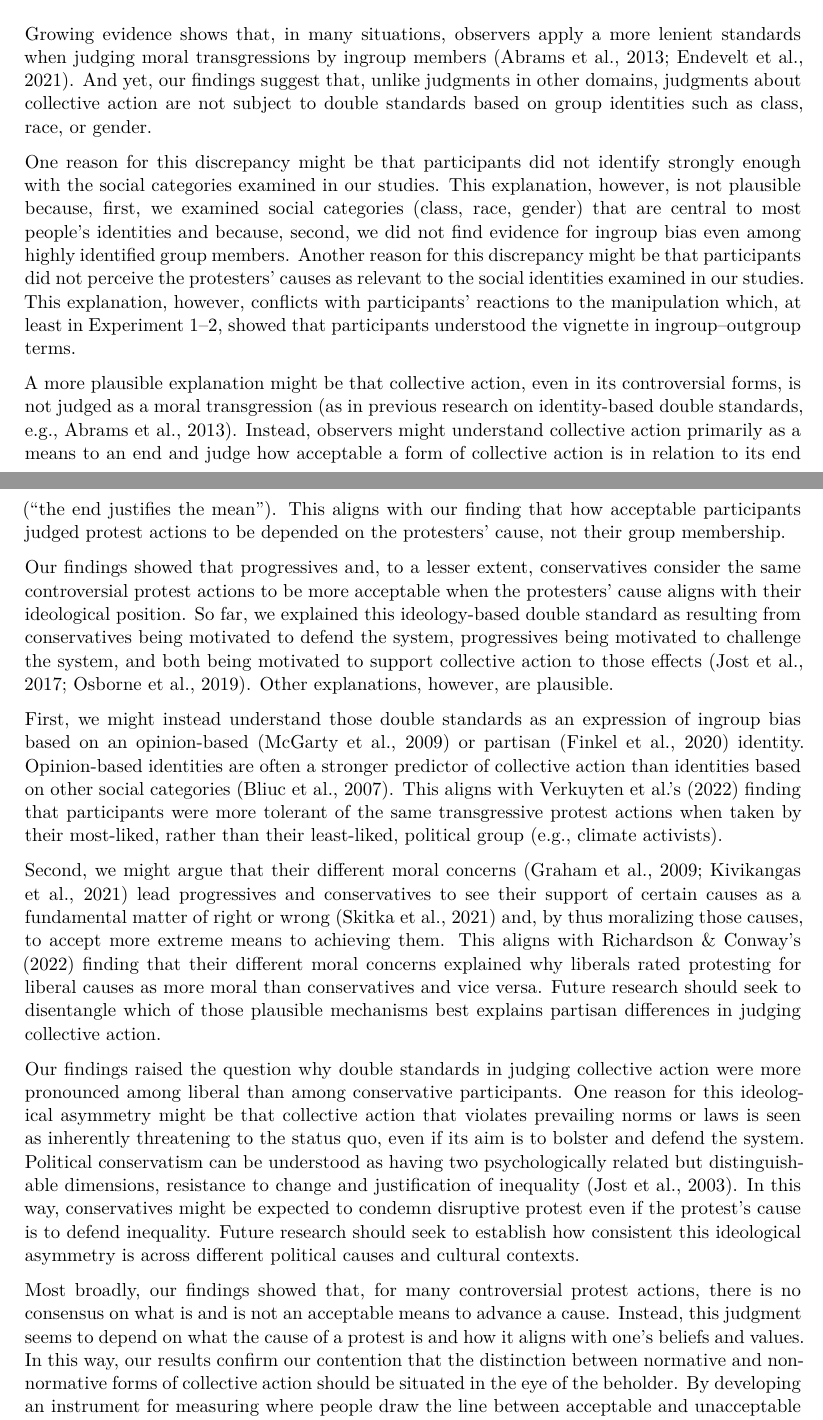
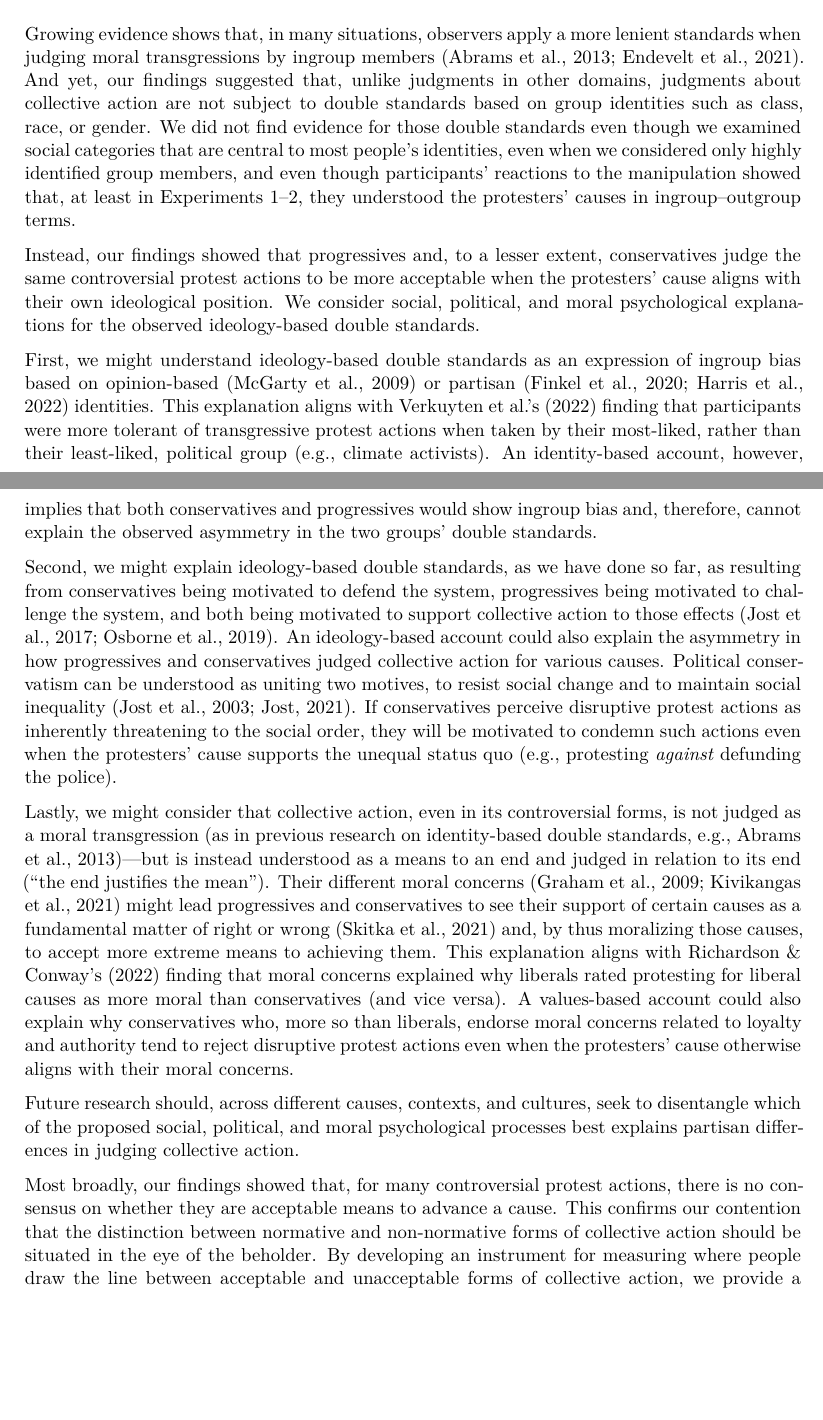
Before and after one commit to nilsreimer/double-standards-collective-action, a Quarto document (Documents/manuscript.qmd): two parts of pages 23 and 24 of 31, joined at a grey line, cut so that both start at the same text, the shorter picture padded with empty space. Rendered offline with R 4.5, knitr and Pandoc in place of Quarto, then LaTeX, with nearby package versions; some code elsewhere in the file could not run offline.

Commit message:
first draft

```diff
--- a/Documents/manuscript.qmd
+++ b/Documents/manuscript.qmd
@@ -741,22 +741,17 @@ Despite its strengths, our research is qualified by several limitations. First,
 
 ## Implications
 
-Growing evidence shows that, in many situations, observers apply a more lenient standards when judging moral transgressions by ingroup members [@abrams_double_2013; @endevelt_everyone_2021]. And yet, our findings suggest that, unlike judgments in other domains, judgments about collective action are not subject to double standards based on group identities such as class, race, or gender.
+Growing evidence shows that, in many situations, observers apply a more lenient standards when judging moral transgressions by ingroup members [@abrams_double_2013; @endevelt_everyone_2021]. And yet, our findings suggested that, unlike judgments in other domains, judgments about collective action are not subject to double standards based on group identities such as class, race, or gender. We did not find evidence for those double standards even though we examined social categories that are central to most people's identities, even when we considered only highly identified group members, and even though participants' reactions to the manipulation showed that, at least in Experiments 1--2, they understood the protesters' causes in ingroup--outgroup terms.
 
-One reason for this discrepancy might be that participants did not identify strongly enough with the social categories examined in our studies. This explanation, however, is not plausible because, first, we examined social categories (class, race, gender) that are central to most people's identities and because, second, we did not find evidence for ingroup bias even among highly identified group members. Another reason for this discrepancy might be that participants did not perceive the protesters' causes as relevant to the social identities examined in our studies. This explanation, however, conflicts with participants' reactions to the manipulation which, at least in Experiment 1--2, showed that participants understood the vignette in ingroup--outgroup terms.
+Instead, our findings showed that progressives and, to a lesser extent, conservatives judge the same controversial protest actions to be more acceptable when the protesters' cause aligns with their own ideological position. We consider social, political, and moral psychological explanations for the observed ideology-based double standards.
 
-<!-- Instead, I should offer three explanations for the observed partisan biases: (1) ideology (Jost, 2020, 2021), (2) identity, and (3) moralizaton. I could close by suggesting experiments to tease them apart. Assymmetry is evidence against identity-based processes as we would expect ingroup bias in both directions. -->
+First, we might understand ideology-based double standards as an expression of ingroup bias based on opinion-based [@mcgarty_collective_2009] or partisan [@osborne_psychology_2022; @finkel_political_2020] identities. This explanation aligns with Verkuyten et al.'s [-@verkuyten_intolerance_2022] finding that participants were more tolerant of transgressive protest actions when taken by their most-liked, rather than their least-liked, political group (e.g., climate activists). An identity-based account, however, implies that both conservatives and progressives would show ingroup bias and, therefore, cannot explain the observed asymmetry in the two groups' double standards.
 
-A more plausible explanation might be that collective action, even in its controversial forms, is not judged as a moral transgression [as in previous research on identity-based double standards, e.g., @abrams_double_2013]. Instead, observers might understand collective action primarily as a means to an end and judge how acceptable a form of collective action is in relation to its end ("the end justifies the mean"). This aligns with our finding that how acceptable participants judged protest actions to be depended on the protesters' cause, not their group membership.
+Second, we might explain ideology-based double standards, as we have done so far, as resulting from conservatives being motivated to defend the system, progressives being motivated to challenge the system, and both being motivated to support collective action to those effects [@jost_missing_2017; @osborne_protesting_2019]. An ideology-based account could also  explain the asymmetry in how progressives and conservatives judged collective action for various causes. Political conservatism can be understood as uniting two motives, to resist social change and to maintain social inequality [@jost_political_2003; @jost_left_2021]. If conservatives perceive disruptive protest actions as inherently threatening to the social order, they will be motivated to condemn such actions even when the protesters' cause supports the unequal status quo (e.g., protesting *against* defunding the police).
 
-Our findings showed that progressives and, to a lesser extent, conservatives consider the same controversial protest actions to be more acceptable when the protesters' cause aligns with their ideological position. So far, we explained this ideology-based double standard as resulting from conservatives being motivated to defend the system, progressives being motivated to challenge the system, and both being motivated to support collective action to those effects [@jost_missing_2017; @osborne_protesting_2019]. Other explanations, however, are plausible.
+Lastly, we might consider that collective action, even in its controversial forms, is not judged as a moral transgression [as in previous research on identity-based double standards, e.g., @abrams_double_2013]---but is instead understood as a means to an end and judged in relation to its end ("the end justifies the mean"). Their different moral concerns [@graham_liberals_2009; @kivikangas_moral_2021] might lead progressives and conservatives to see their support of certain causes as a fundamental matter of right or wrong [@skitka_psychology_2021] and, by thus moralizing those causes, to accept more extreme means to achieving them. This explanation aligns with Richardson & Conway's [-@richardson_standing_2022] finding that moral concerns explained why liberals rated protesting for liberal causes as more moral than conservatives (and vice versa). A values-based account could also explain why conservatives who, more so than liberals, endorse moral concerns related to loyalty and authority  tend to reject disruptive protest actions even when the protesters' cause otherwise aligns with their moral concerns.
 
-First, we might instead understand those double standards as an expression of ingroup bias based on an opinion-based [@mcgarty_collective_2009] or partisan [@finkel_political_2020] identity. Opinion-based identities are often a stronger predictor of collective action than identities based on other social categories [@bliuc_opinion-based_2007]. This aligns with Verkuyten et al.'s [-@verkuyten_intolerance_2022] finding that participants were more tolerant of the same transgressive protest actions when taken by their most-liked, rather than their least-liked, political group (e.g., climate activists).
+Future research should, across different causes, contexts, and cultures, seek to disentangle which of the proposed social, political, and moral psychological processes best explains partisan differences in judging collective action.
 
-Second, we might argue that their different moral concerns [@graham_liberals_2009; @kivikangas_moral_2021] lead progressives and conservatives to see their support of certain causes as a fundamental matter of right or wrong [@skitka_psychology_2021] and, by thus moralizing those causes, to accept more extreme means to achieving them. This aligns with Richardson & Conway's [-@richardson_standing_2022] finding that their different moral concerns explained why liberals rated protesting for liberal causes as more moral than conservatives and vice versa. Future research should seek to disentangle which of those plausible mechanisms best explains partisan differences in judging collective action.
+Most broadly, our findings showed that, for many controversial protest actions, there is no consensus on whether they are acceptable means to advance a cause. <!--Instead, this judgment seems to depend on what the cause of a protest is and how it aligns with one's beliefs and values. -->This confirms our contention that the distinction between normative and non-normative forms of collective action should be situated in the eye of the beholder. By developing an instrument for measuring where people draw the line between acceptable and unacceptable forms of collective action, we provide a paradigm that we hope will stimulate research on when and why people differ in making this distinction.
 
-Our findings raised the question why double standards in judging collective action were more pronounced among liberal than among conservative participants. One reason for this ideological asymmetry might be that collective action that violates prevailing norms or laws is seen as inherently threatening to the status quo, even if its aim is to bolster and defend the system. Political conservatism can be understood as having two psychologically related but distinguishable dimensions, resistance to change and justification of inequality [@jost_political_2003]. In this way, conservatives might be expected to condemn disruptive protest even if the protest's cause is to defend inequality. Future research should seek to establish how consistent this ideological asymmetry is across different political causes and cultural contexts.
-
-<!-- Our findings provided a relevant comparison to findings from a recent experiment in which White Americans viewed pictures of either peaceful or destructive Black Lives Matter protests and rated how legitimate (i.e., fair, reasonable, legitimate, and justified) they considered the pictured protests to be [@teixeira_white_2022]. In this experiment, more conservative participants rated destructive and, to a lesser extent, peaceful protests to be less legitimate than more liberal participants. Likewise, participants who identified more strongly with their ethnic ingroup rated destructive and, to a lesser extent, peaceful protests to be less legitimate than participants who identified less strongly with their ingroup. However, participants' group identification was no longer associated with their protest ratings after controlling for their political orientation.^[These findings are based on our reanalysis, reported in the SOM, of Teixeira et al.'s [-@teixeira_white_2022] experiment. We thank the authors for making their data available online.] In this way, results from the experiment aligned with our conclusion that political ideologies are more important than social identities for shaping how people judge controversial forms of collective action. -->
-
-Most broadly, our findings showed that, for many controversial protest actions, there is no consensus on what is and is not an acceptable means to advance a cause. Instead, this judgment seems to depend on what the cause of a protest is and how it aligns with one's beliefs and values. In this way, our results confirm our contention that the distinction between normative and non-normative forms of collective action should be situated in the eye of the beholder. By developing an instrument for measuring where people draw the line between acceptable and unacceptable forms of collective action, we provide a paradigm that we hope will stimulate research on when and why people differ in making this distinction.
```
Also changed, not shown: Documents/manuscript.pdf, Documents/manuscript.tex, Documents/manuscript.qmd (21 more changed lines).
